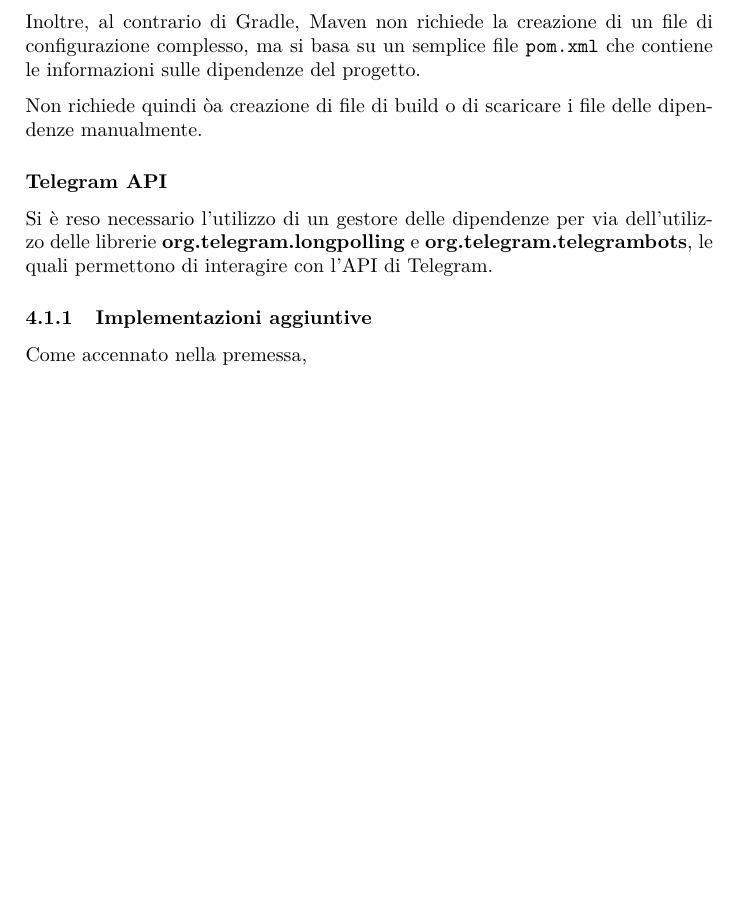
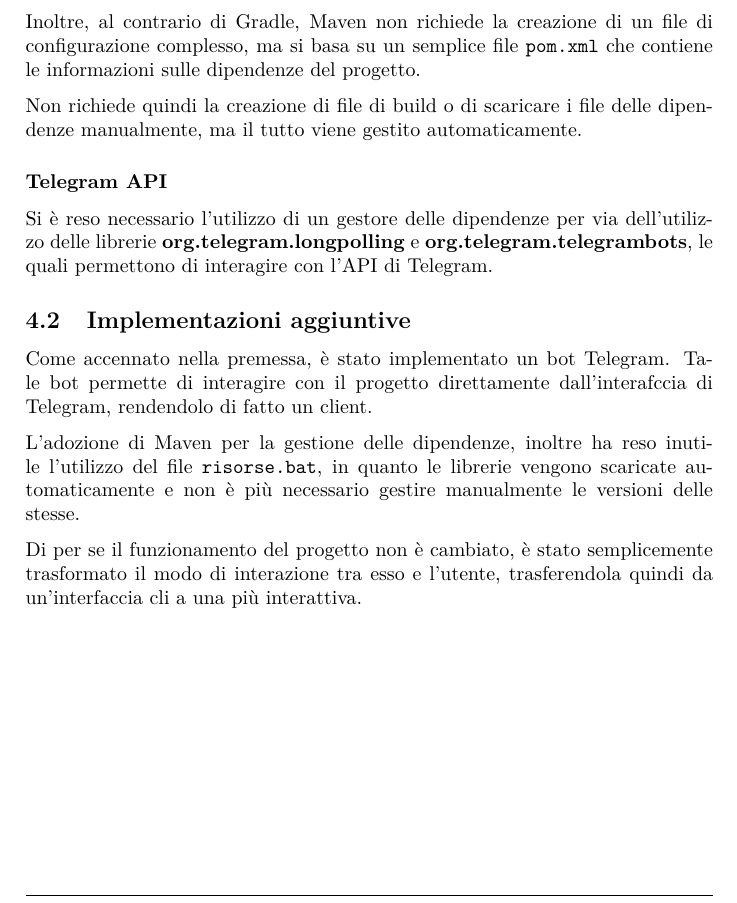
Before and after one commit to Vsb23/Progetto_MAP_2, a LaTeX document (Documentazione/relazione/main.tex, which reads Documentazione/relazione/estensione/Introduzione.tex): part of page 12 of 12, cut so that both start at the same text, the shorter picture padded with empty space. Compiled offline with pdfLaTeX.

Commit message:
refactoring sezione introduzione

```diff
--- a/Documentazione/relazione/estensione/Introduzione.tex
+++ b/Documentazione/relazione/estensione/Introduzione.tex
@@ -12,12 +12,16 @@ Il vantaggio principale rispetto ad altri gestori di dipendenze, come il più bl
 
 Inoltre, al contrario di Gradle, Maven non richiede la creazione di un file di configurazione complesso, ma si basa su un semplice file \texttt{pom.xml} che contiene le informazioni sulle dipendenze del progetto.
 
-Non richiede quindi òa creazione di file di build o di scaricare i file delle dipendenze manualmente.
+Non richiede quindi la creazione di file di build o di scaricare i file delle dipendenze manualmente, ma il tutto viene gestito automaticamente.
 
 \subsubsection*{Telegram API}
 
 Si è reso necessario l'utilizzo di un gestore delle dipendenze per via dell'utilizzo delle librerie \textbf{org.telegram.longpolling} e \textbf{org.telegram.telegrambots}, le quali permettono di interagire con l'API di Telegram.
 
-\subsubsection{Implementazioni aggiuntive}
+\subsection{Implementazioni aggiuntive}
 
-Come accennato nella premessa,
+Come accennato nella premessa, è stato implementato un bot Telegram. Tale bot permette di interagire con il progetto direttamente dall'interafccia di Telegram, rendendolo di fatto un client.
+
+L'adozione di Maven per la gestione delle dipendenze, inoltre ha reso inutile l'utilizzo del file \texttt{risorse.bat}, in quanto le librerie vengono scaricate automaticamente e non è più necessario gestire manualmente le versioni delle stesse.
+
+Di per se il funzionamento del progetto non è cambiato, è stato semplicemente trasformato il modo di interazione tra esso e l'utente, trasferendola quindi da un'interfaccia cli a una più interattiva.
```
Also changed, not shown: Documentazione/relazione/main.pdf, 2 other files.
